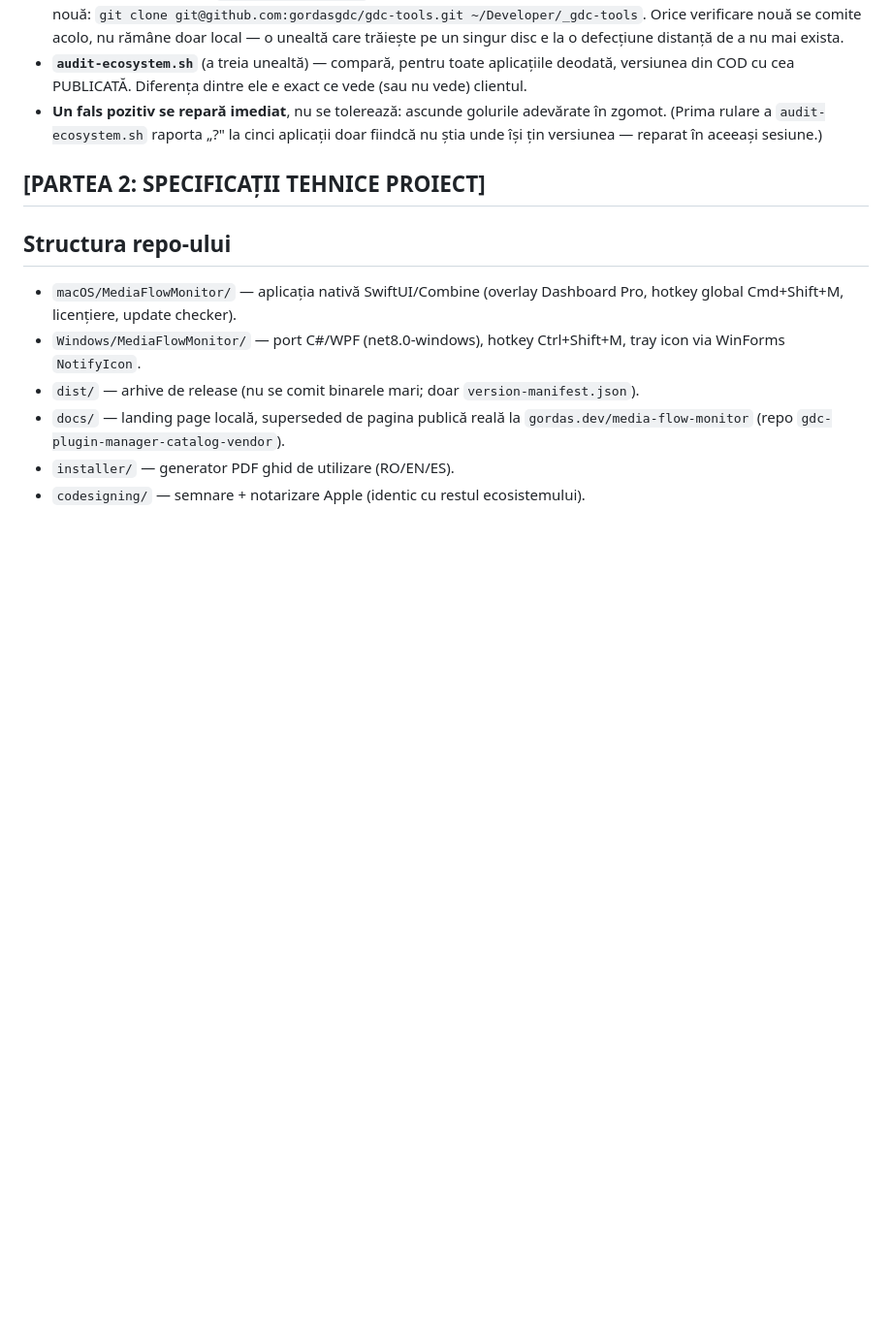
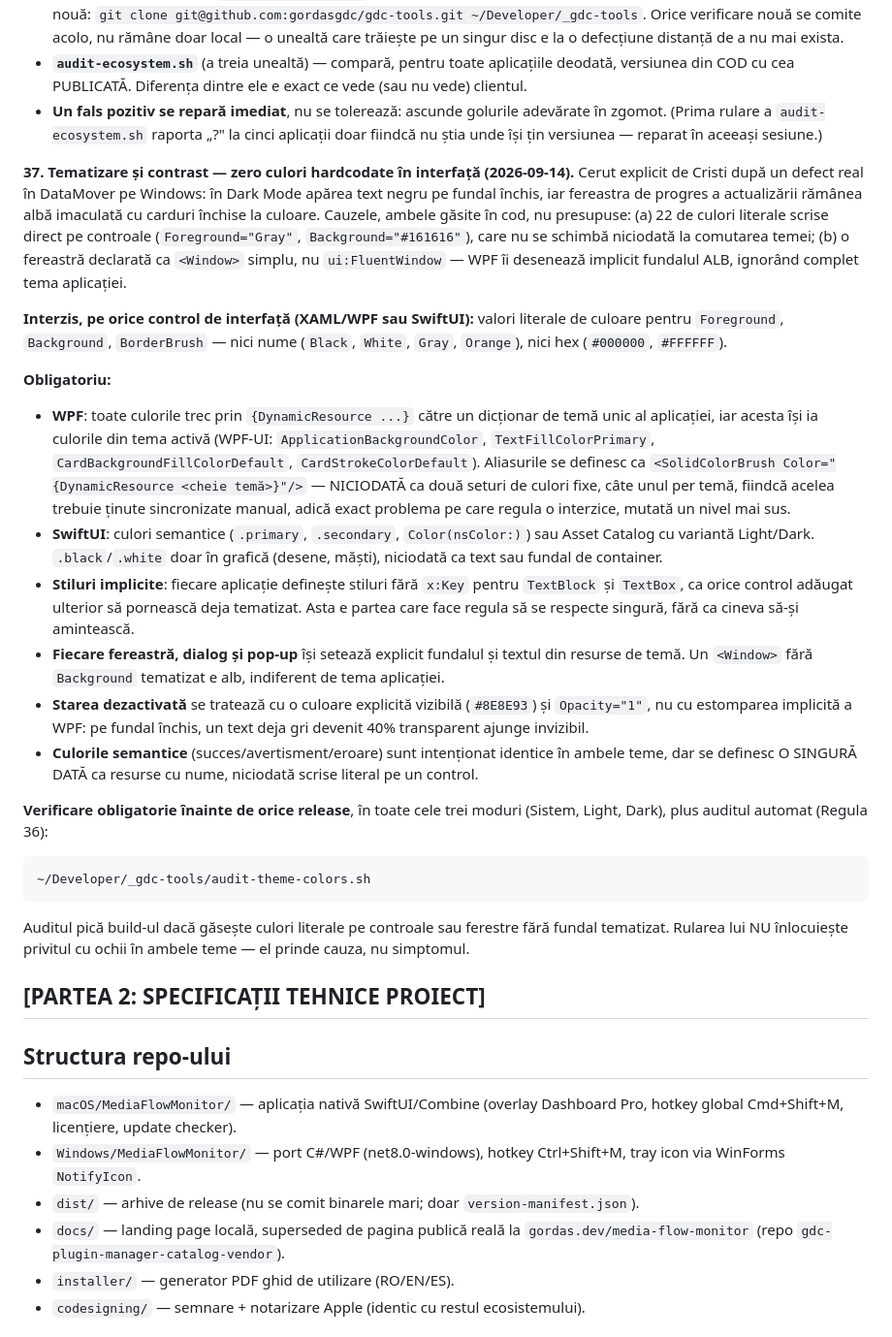
Before and after one commit to gordasgdc/MediaFlow-Monitor, a Markdown page: CLAUDE.md, the part around the change. Shown at 97% size. Rendered like a GitHub page; blank space fills up the shorter version.

Commit message:
Regula 37: tematizare si contrast — zero culori hardcodate in interfata
Propagare a Standardului Master (Regula 11). Verificator executabil:
~/Developer/_gdc-tools/audit-theme-colors.sh

```diff
--- a/CLAUDE.md
+++ b/CLAUDE.md
@@ -954,6 +954,55 @@ bug-uri. O verificare rulată produce un rezultat, nu o impresie.
   cinci aplicații doar fiindcă nu știa unde își țin versiunea — reparat în
   aceeași sesiune.)
 
+**37. Tematizare și contrast — zero culori hardcodate în interfață
+(2026-09-14).** Cerut explicit de Cristi după un defect real în DataMover pe
+Windows: în Dark Mode apărea text negru pe fundal închis, iar fereastra de
+progres a actualizării rămânea albă imaculată cu carduri închise la culoare.
+Cauzele, ambele găsite în cod, nu presupuse: (a) 22 de culori literale scrise
+direct pe controale (`Foreground="Gray"`, `Background="#161616"`), care nu se
+schimbă niciodată la comutarea temei; (b) o fereastră declarată ca `<Window>`
+simplu, nu `ui:FluentWindow` — WPF îi desenează implicit fundalul ALB,
+ignorând complet tema aplicației.
+
+**Interzis, pe orice control de interfață (XAML/WPF sau SwiftUI):** valori
+literale de culoare pentru `Foreground`, `Background`, `BorderBrush` — nici
+nume (`Black`, `White`, `Gray`, `Orange`), nici hex (`#000000`, `#FFFFFF`).
+
+**Obligatoriu:**
+- **WPF**: toate culorile trec prin `{DynamicResource ...}` către un dicționar
+  de temă unic al aplicației, iar acesta își ia culorile din tema activă
+  (WPF-UI: `ApplicationBackgroundColor`, `TextFillColorPrimary`,
+  `CardBackgroundFillColorDefault`, `CardStrokeColorDefault`). Aliasurile se
+  definesc ca `<SolidColorBrush Color="{DynamicResource <cheie temă>}"/>` —
+  NICIODATĂ ca două seturi de culori fixe, câte unul per temă, fiindcă acelea
+  trebuie ținute sincronizate manual, adică exact problema pe care regula o
+  interzice, mutată un nivel mai sus.
+- **SwiftUI**: culori semantice (`.primary`, `.secondary`, `Color(nsColor:)`)
+  sau Asset Catalog cu variantă Light/Dark. `.black`/`.white` doar în grafică
+  (desene, măști), niciodată ca text sau fundal de container.
+- **Stiluri implicite**: fiecare aplicație definește stiluri fără `x:Key`
+  pentru `TextBlock` și `TextBox`, ca orice control adăugat ulterior să
+  pornească deja tematizat. Asta e partea care face regula să se respecte
+  singură, fără ca cineva să-și amintească.
+- **Fiecare fereastră, dialog și pop-up** își setează explicit fundalul și
+  textul din resurse de temă. Un `<Window>` fără `Background` tematizat e
+  alb, indiferent de tema aplicației.
+- **Starea dezactivată** se tratează cu o culoare explicită vizibilă
+  (`#8E8E93`) și `Opacity="1"`, nu cu estomparea implicită a WPF: pe fundal
+  închis, un text deja gri devenit 40% transparent ajunge invizibil.
+- **Culorile semantice** (succes/avertisment/eroare) sunt intenționat
+  identice în ambele teme, dar se definesc O SINGURĂ DATĂ ca resurse cu nume,
+  niciodată scrise literal pe un control.
+
+**Verificare obligatorie înainte de orice release**, în toate cele trei moduri
+(Sistem, Light, Dark), plus auditul automat (Regula 36):
+
+    ~/Developer/_gdc-tools/audit-theme-colors.sh
+
+Auditul pică build-ul dacă găsește culori literale pe controale sau ferestre
+fără fundal tematizat. Rularea lui NU înlocuiește privitul cu ochii în ambele
+teme — el prinde cauza, nu simptomul.
+
 ## [PARTEA 2: SPECIFICAȚII TEHNICE PROIECT]
 
 ## Structura repo-ului
```
